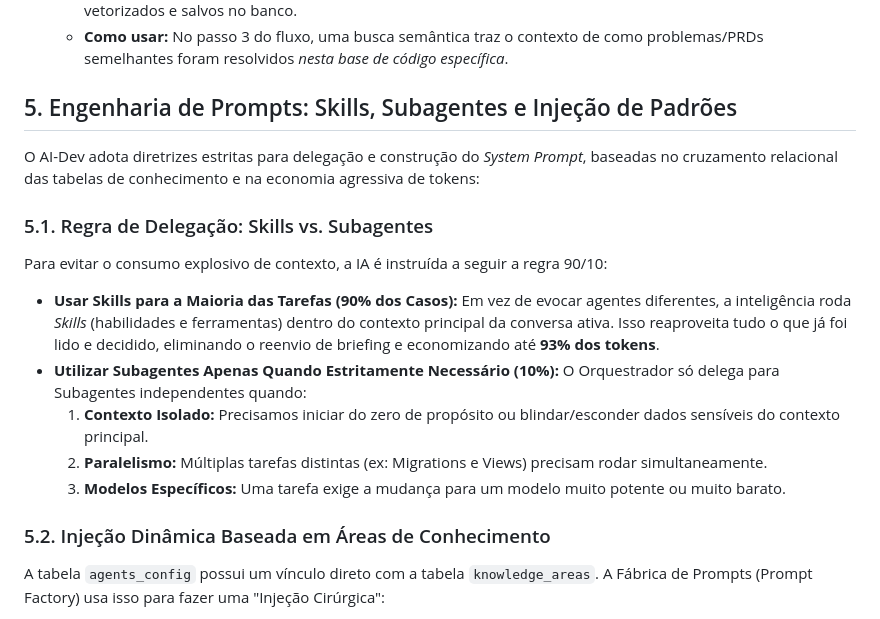
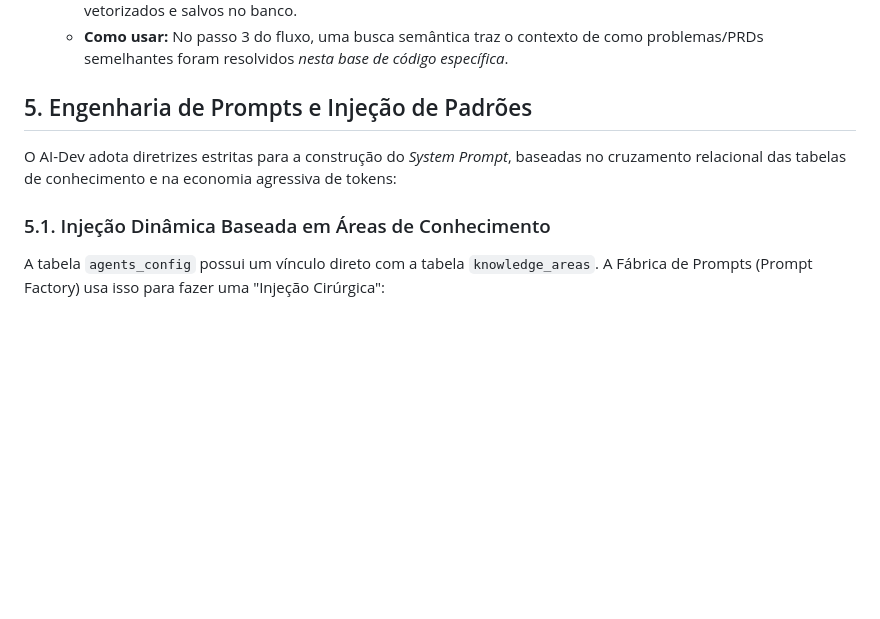
Before and after one commit to italokandrade/ai-dev, a Markdown page: ARCHITECTURE.md, the part around the change. Rendered like a GitHub page; blank space fills up the shorter version.

Commit message:
refactor: Remove Skills scheme and restore multi-agent architecture as requested

```diff
--- a/ARCHITECTURE.md
+++ b/ARCHITECTURE.md
@@ -124,19 +124,11 @@ A gestão de contexto é focada em altíssima economia (inspirada no *Hermes Age
     *   **O que salvar:** Sempre que uma `Task` finaliza com sucesso, o PRD original e o *diff* do código vencedor são vetorizados e salvos no banco.
     *   **Como usar:** No passo 3 do fluxo, uma busca semântica traz o contexto de como problemas/PRDs semelhantes foram resolvidos *nesta base de código específica*.
 
-## 5. Engenharia de Prompts: Skills, Subagentes e Injeção de Padrões
+## 5. Engenharia de Prompts e Injeção de Padrões
 
-O AI-Dev adota diretrizes estritas para delegação e construção do *System Prompt*, baseadas no cruzamento relacional das tabelas de conhecimento e na economia agressiva de tokens:
+O AI-Dev adota diretrizes estritas para a construção do *System Prompt*, baseadas no cruzamento relacional das tabelas de conhecimento e na economia agressiva de tokens:
 
-### 5.1. Regra de Delegação: Skills vs. Subagentes
-Para evitar o consumo explosivo de contexto, a IA é instruída a seguir a regra 90/10:
-*   **Usar Skills para a Maioria das Tarefas (90% dos Casos):** Em vez de evocar agentes diferentes, a inteligência roda *Skills* (habilidades e ferramentas) dentro do contexto principal da conversa ativa. Isso reaproveita tudo o que já foi lido e decidido, eliminando o reenvio de briefing e economizando até **93% dos tokens**.
-*   **Utilizar Subagentes Apenas Quando Estritamente Necessário (10%):** O Orquestrador só delega para Subagentes independentes quando:
-    1.  **Contexto Isolado:** Precisamos iniciar do zero de propósito ou blindar/esconder dados sensíveis do contexto principal.
-    2.  **Paralelismo:** Múltiplas tarefas distintas (ex: Migrations e Views) precisam rodar simultaneamente.
-    3.  **Modelos Específicos:** Uma tarefa exige a mudança para um modelo muito potente ou muito barato.
-
-### 5.2. Injeção Dinâmica Baseada em Áreas de Conhecimento
+### 5.1. Injeção Dinâmica Baseada em Áreas de Conhecimento
 A tabela `agents_config` possui um vínculo direto com a tabela `knowledge_areas`.
 A Fábrica de Prompts (Prompt Factory) usa isso para fazer uma "Injeção Cirúrgica":
 *   Se ocorrer um "Erro de Layout" ou uma tarefa de CSS, a *Prompt Factory* puxa apenas os registros das tabelas `knowledge_base` e `problems_solutions` que pertencem à Área de "Design/Frontend".
```
Also changed, not shown: PROMPTS.md (+0 -1 lines).
